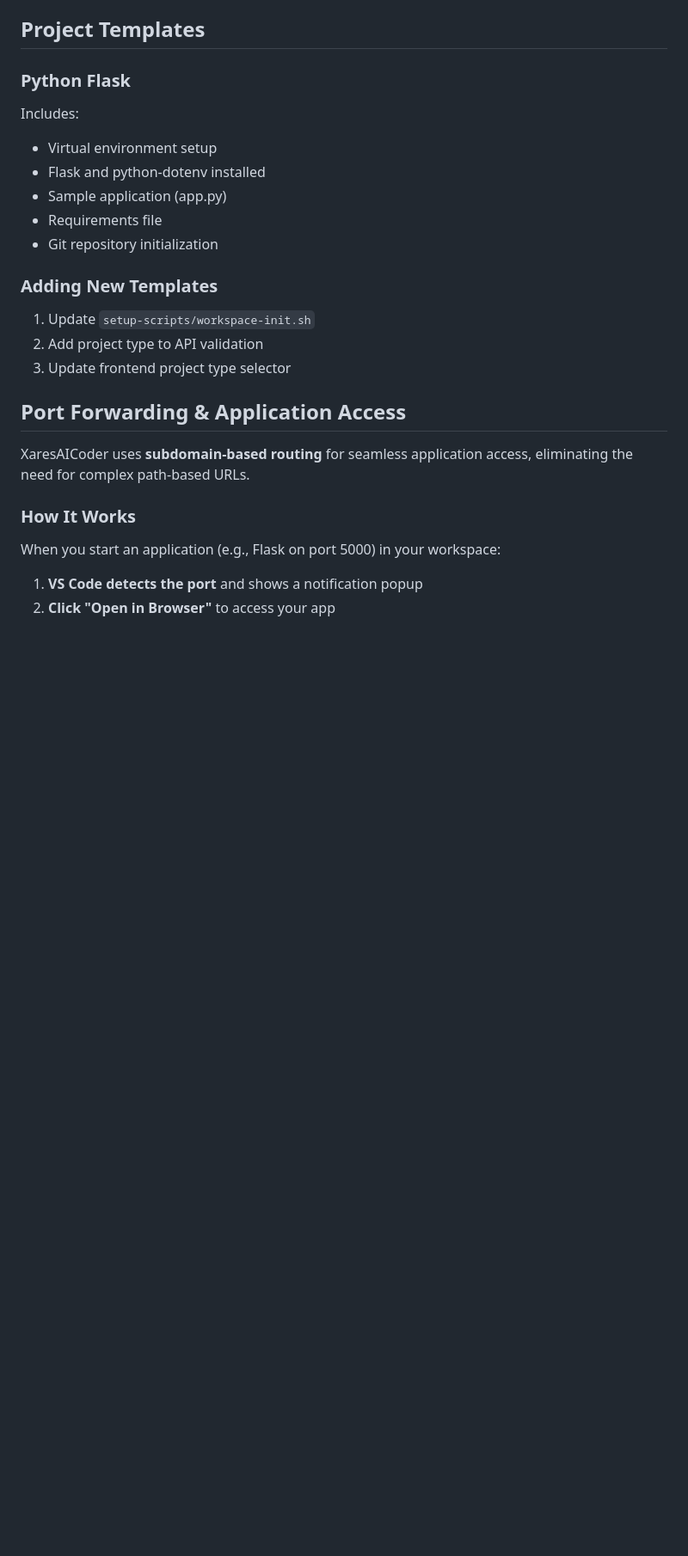
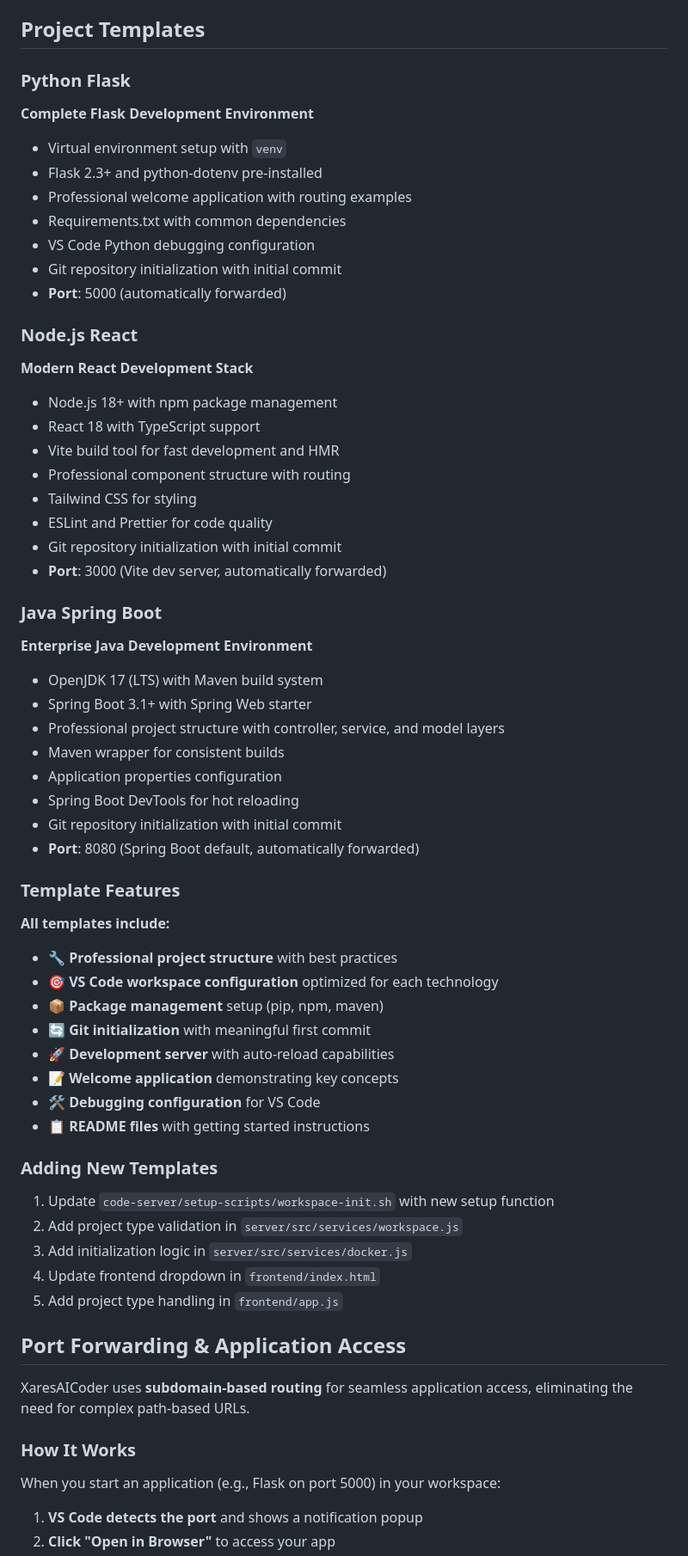
Before and after one commit to DG1001/XaresAICoder, a Markdown page: README.md, the part around the change printed below. Shown: that part at 86% size. Drawn GitHub-style; blank space fills up the shorter version.

Commit message:
feat(docs): update README to include multiple project templates and enhancements
Expanded the README to reflect new project templates for Node.js React and Java Spring Boot, along with improved descriptions for Python Flask. Enhanced details on automatic project initialization, port forwarding, and debugging features. This update aims to provide clearer guidance to users about available technologies and streamline the onboarding process for new projects.

```diff
--- a/README.md
+++ b/README.md
@@ -422,18 +425,58 @@ setup_ai_tools
 
 ### Python Flask
 
-Includes:
-- Virtual environment setup
-- Flask and python-dotenv installed
-- Sample application (app.py)
-- Requirements file
-- Git repository initialization
+**Complete Flask Development Environment**
+- Virtual environment setup with `venv`
+- Flask 2.3+ and python-dotenv pre-installed
+- Professional welcome application with routing examples
+- Requirements.txt with common dependencies
+- VS Code Python debugging configuration
+- Git repository initialization with initial commit
+- **Port**: 5000 (automatically forwarded)
+
+### Node.js React
+
+**Modern React Development Stack**
+- Node.js 18+ with npm package management
+- React 18 with TypeScript support
+- Vite build tool for fast development and HMR
+- Professional component structure with routing
+- Tailwind CSS for styling
+- ESLint and Prettier for code quality
+- Git repository initialization with initial commit
+- **Port**: 3000 (Vite dev server, automatically forwarded)
+
+### Java Spring Boot
+
+**Enterprise Java Development Environment**
+- OpenJDK 17 (LTS) with Maven build system
+- Spring Boot 3.1+ with Spring Web starter
+- Professional project structure with controller, service, and model layers
+- Maven wrapper for consistent builds
+- Application properties configuration
+- Spring Boot DevTools for hot reloading
+- Git repository initialization with initial commit
+- **Port**: 8080 (Spring Boot default, automatically forwarded)
+
+### Template Features
+
+**All templates include:**
+- 🔧 **Professional project structure** with best practices
+- 🎯 **VS Code workspace configuration** optimized for each technology
+- 📦 **Package management** setup (pip, npm, maven)
+- 🔄 **Git initialization** with meaningful first commit
+- 🚀 **Development server** with auto-reload capabilities
+- 📝 **Welcome application** demonstrating key concepts
+- 🛠️ **Debugging configuration** for VS Code
+- 📋 **README files** with getting started instructions
 
 ### Adding New Templates
 
-1. Update `setup-scripts/workspace-init.sh`
-2. Add project type to API validation
-3. Update frontend project type selector
+1. Update `code-server/setup-scripts/workspace-init.sh` with new setup function
+2. Add project type validation in `server/src/services/workspace.js`
+3. Add initialization logic in `server/src/services/docker.js`
+4. Update frontend dropdown in `frontend/index.html`
+5. Add project type handling in `frontend/app.js`
 
 ## Port Forwarding & Application Access
 
```
Also changed, not shown: other parts of README.md (+21 -9 lines).
